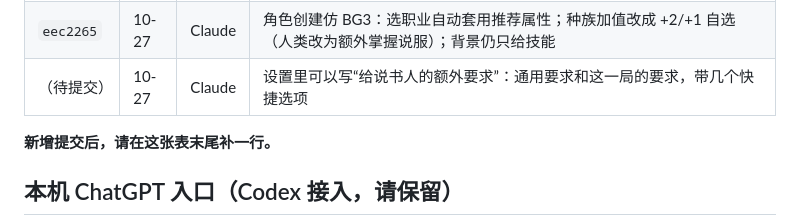
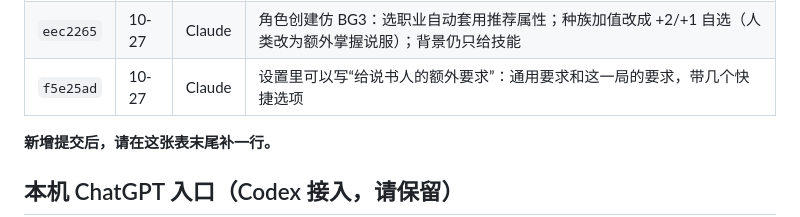
Before and after one commit to yiyayoh/dragon-oath, a Markdown page: HANDOFF.md, the part around the change. Rendered like a GitHub page.

Commit message:
交接文档：开发记录补上提交号
Co-Authored-By: Claude Opus 5.5 <noreply@anthropic.com>

```diff
--- a/HANDOFF.md
+++ b/HANDOFF.md
@@ -75,7 +75,7 @@ GitHub Pages（`https://yiyayoh.github.io/dragon-oath/`）没有开启，用户
 | `d9a7181` | 10-27 | Claude | 本机 ChatGPT 可选模型：说书人和整理记忆分别选（账号默认的 Astra 太费额度）；本地服务新增 1 项测试，共 13 项 |
 | `4a7fe91` | 10-27 | Claude | 本机模式优先用 Codex 桌面版自带的新版 CLI（之前误用 npm 装的旧版，看不到 GPT-6.1-Sol） |
 | `eec2265` | 10-27 | Claude | 角色创建仿 BG3：选职业自动套用推荐属性；种族加值改成 +2/+1 自选（人类改为额外掌握说服）；背景仍只给技能 |
-| （待提交） | 10-27 | Claude | 设置里可以写“给说书人的额外要求”：通用要求和这一局的要求，带几个快捷选项 |
+| `f5e25ad` | 10-27 | Claude | 设置里可以写“给说书人的额外要求”：通用要求和这一局的要求，带几个快捷选项 |
 
 **新增提交后，请在这张表末尾补一行。**
 
```
